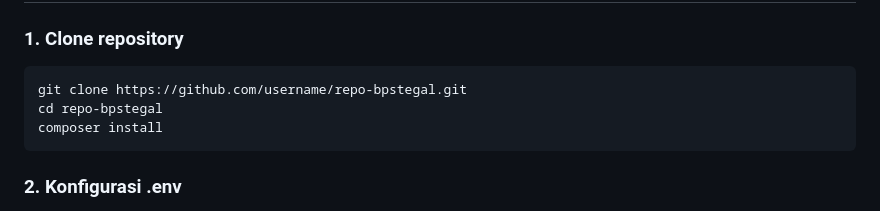
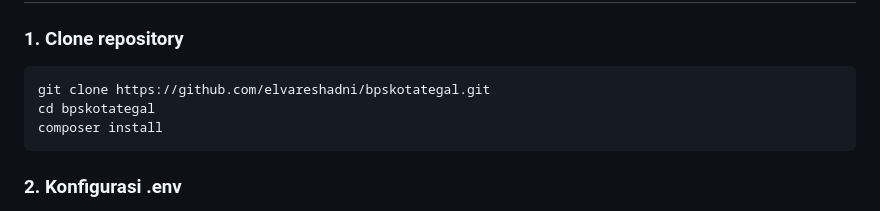
Before and after one commit to elvareshadni/bpskotategal, a Markdown page: README.md, the part around the change. Rendered like a GitHub page.

````diff
--- a/README.md
+++ b/README.md
@@ -46,8 +46,8 @@ Struktur database utama:
 
 ### 1. Clone repository
 ```bash
-git clone https://github.com/username/repo-bpstegal.git
-cd repo-bpstegal
+git clone https://github.com/elvareshadni/bpskotategal.git
+cd bpskotategal
 composer install
 ```
 
````
